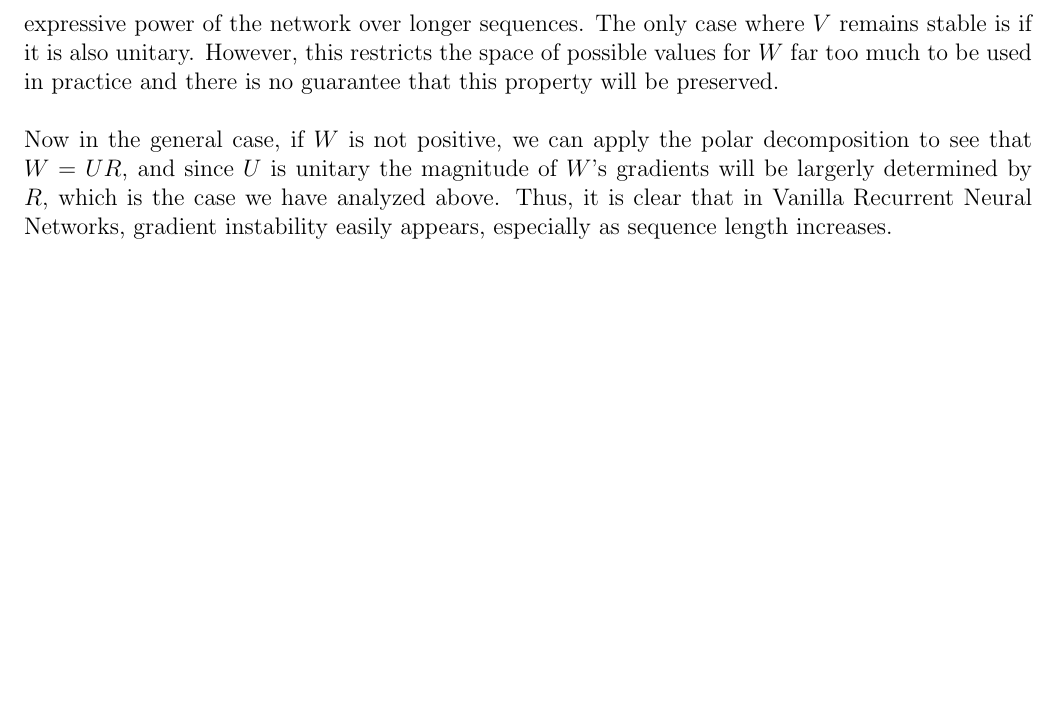
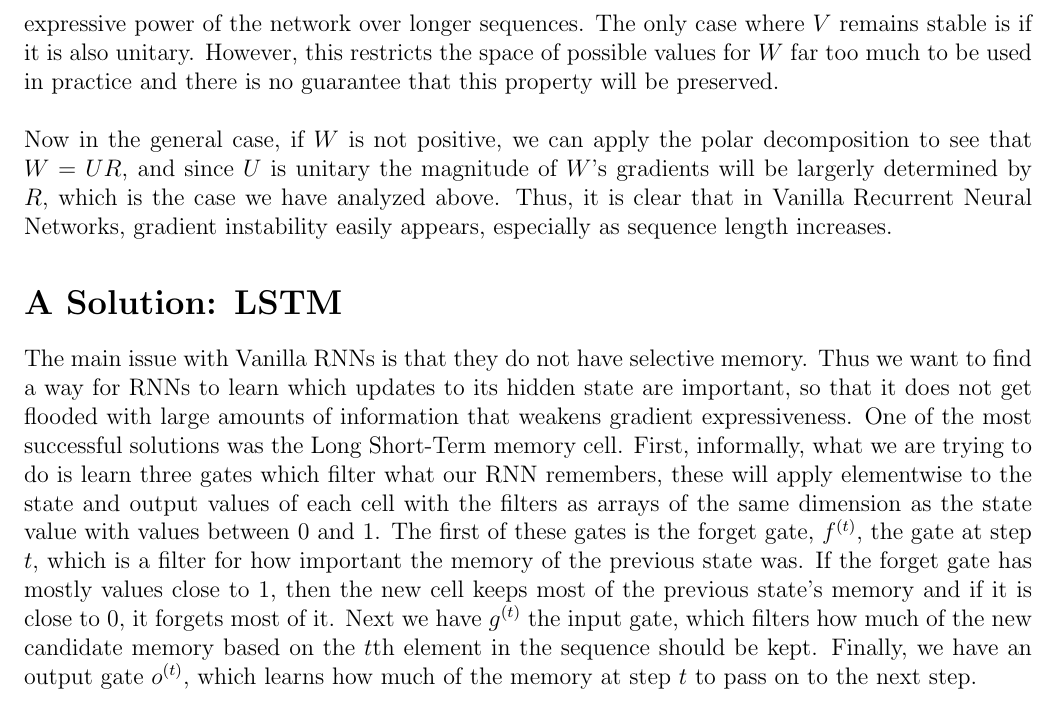
Before and after one commit to aaron-avram/NameNet2.0, a LaTeX document (writeups/vanishing_gradients.tex): part of page 3 of 3, cut so that both start at the same text, the shorter picture padded with empty space. Compiled offline with pdfLaTeX.

Commit message:
starting up LSTM writeup

```diff
--- a/writeups/vanishing_gradients.tex
+++ b/writeups/vanishing_gradients.tex
@@ -90,4 +90,15 @@ that this property will be preserved.
 Now in the general case, if $W$ is not positive, we can apply the polar decomposition to see that $W = UR$, and since $U$ is unitary
 the magnitude of $W$'s gradients will be largerly determined by $R$, which is the case we have analyzed above. Thus, it is clear that in Vanilla
 Recurrent Neural Networks, gradient instability easily appears, especially as sequence length increases.
+
+\section*{A Solution: LSTM}
+The main issue with Vanilla RNNs is that they do not have selective memory. Thus we want to find a way for RNNs to learn which updates to its hidden state
+are important, so that it does not get flooded with large amounts of information that weakens gradient expressiveness. One of the most successful solutions was
+the Long Short-Term memory cell. First, informally, what we are trying to do is learn three gates which filter what our RNN remembers, these will apply
+elementwise to the state and output values of each cell with the filters as arrays of the same dimension as the state value with values between 0 and 1.
+The first of these gates is the forget gate, $f^{(t)}$, the gate at step $t$, which is a filter for how important the memory of the previous state was. If the forget gate has mostly values
+close to 1, then the new cell keeps most of the previous state's memory and if it is close to 0, it forgets most of it. Next we have $g^{(t)}$ the input gate, which filters
+how much of the new candidate memory based on the $t$th element in the sequence should be kept. Finally, we have an output gate $o^{(t)}$, which learns how much
+of the memory at step $t$ to pass on to the next step.
+
 \end{document}
```
Also changed, not shown: writeups/vanishing_gradients.pdf.
